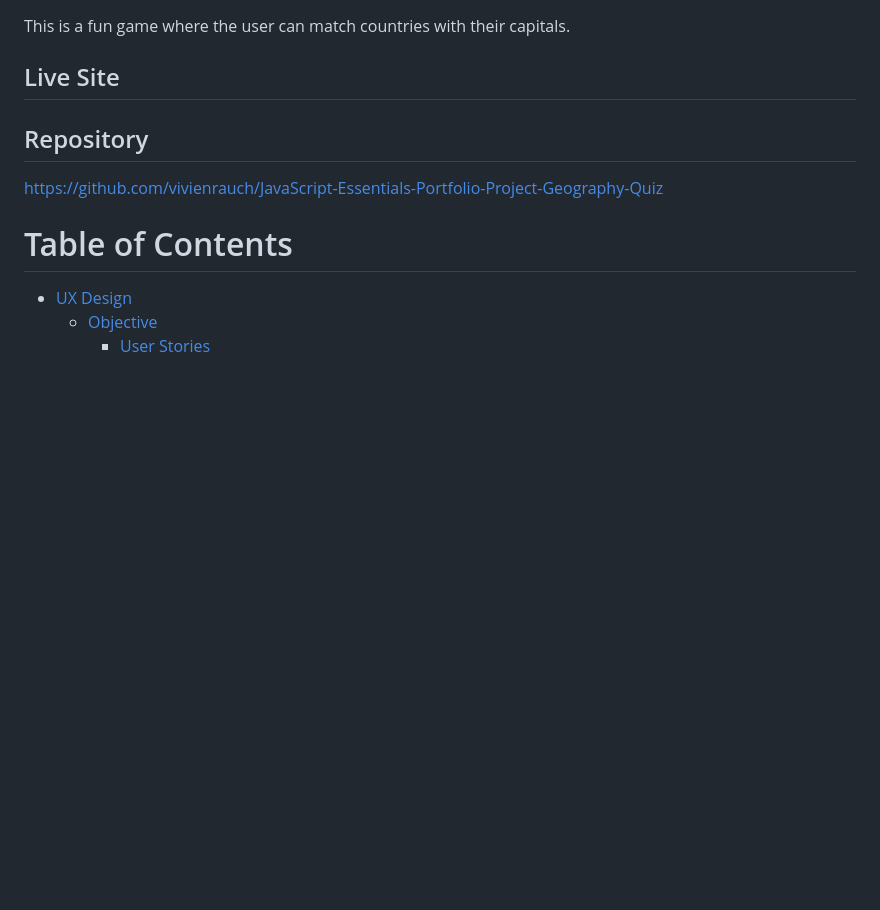
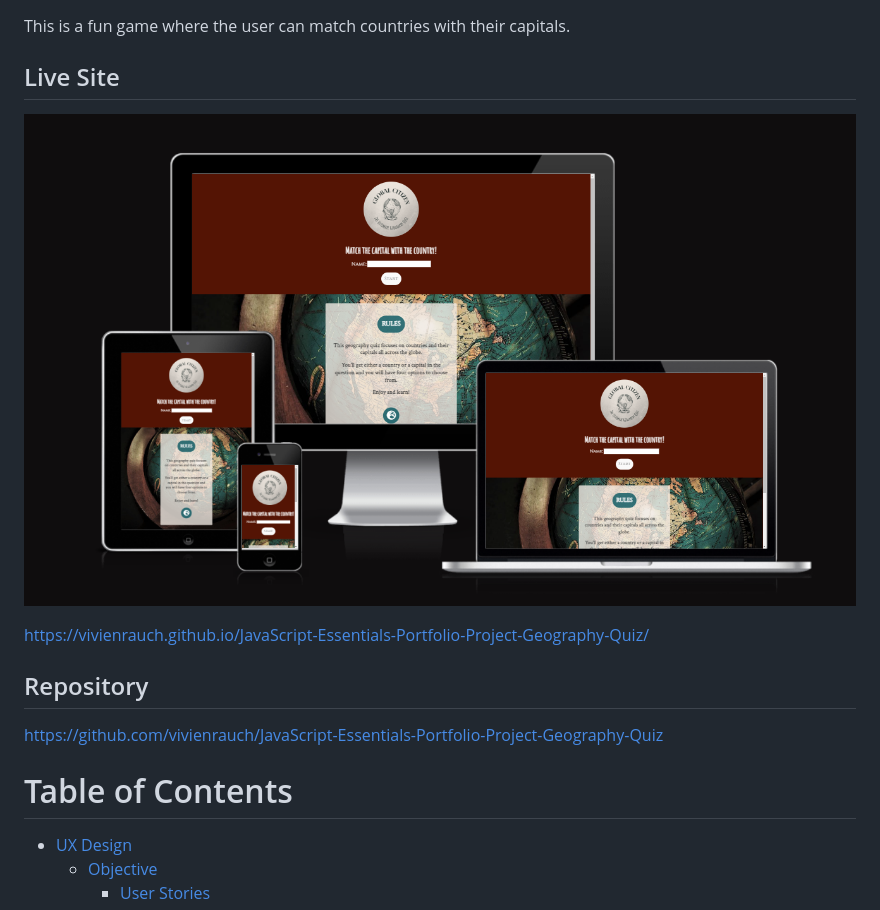
Before and after one commit to vivienrauch/JavaScript-Essentials-Portfolio-Project-Geography-Quiz, a Markdown page: README.md, the part around the change. Drawn GitHub-style; pictures changed too: docs/amiresponsive-js.png (added); blank space fills up the shorter version.

Commit message:
Add amiresponsive screenshot to readme file

```diff
--- a/README.md
+++ b/README.md
@@ -3,6 +3,10 @@
 This is a fun game where the user can match countries with their capitals.
 
 ## Live Site
+
+![amiresponsive-js](docs/amiresponsive-js.png)
+
+https://vivienrauch.github.io/JavaScript-Essentials-Portfolio-Project-Geography-Quiz/
 
 ## Repository
 
```
